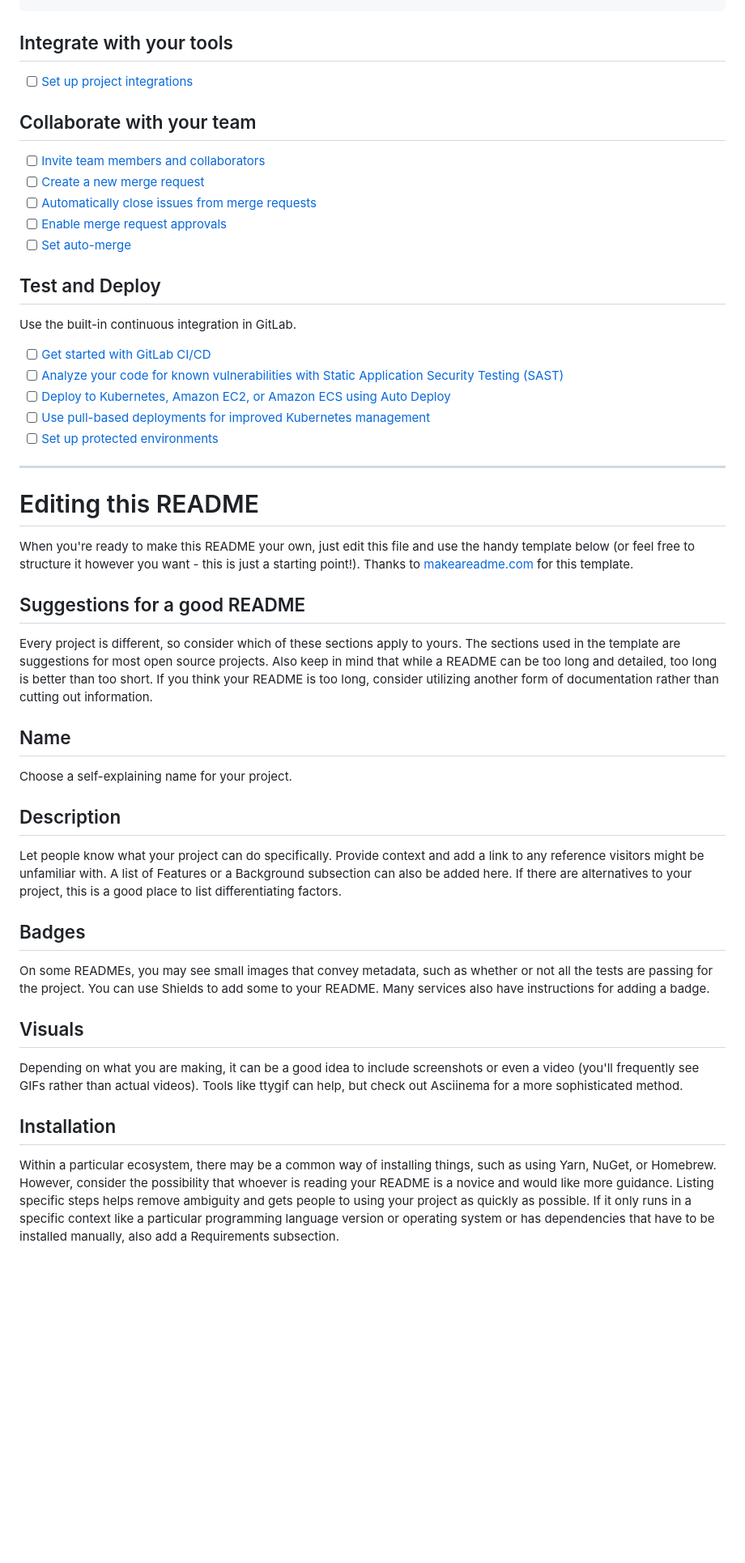
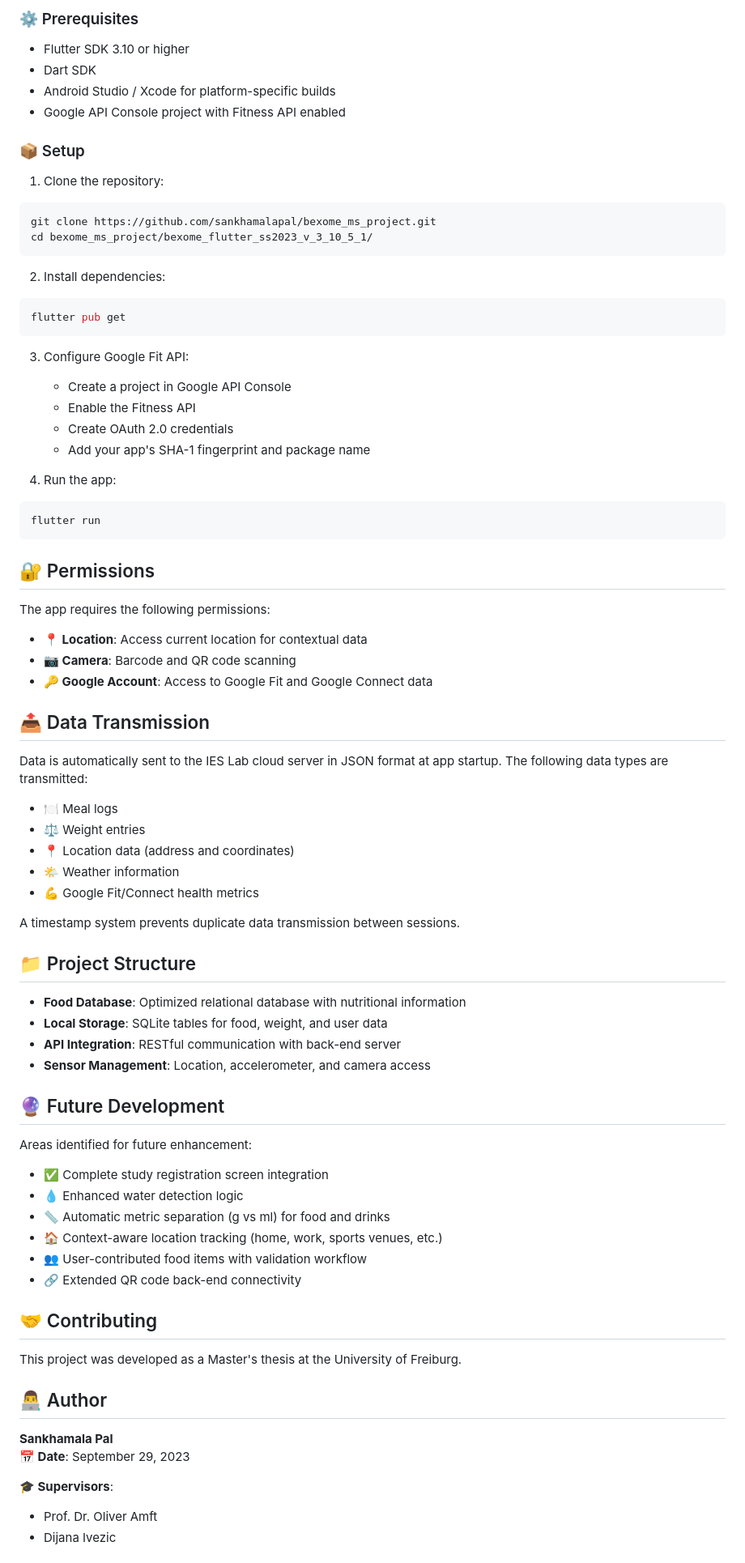
Before and after one commit to sankhamalapal/bexome_ms_project, a Markdown page: README.md, the part around one of its changes. Shown at 81% size. Rendered like a GitHub page; blank space fills up the shorter version.

````diff
--- a/README.md
+++ b/README.md
@@ -21,49 +61,78 @@ git push -uf origin main
+### ⚙️ Prerequisites
+- Flutter SDK 3.10 or higher
+- Dart SDK
+- Android Studio / Xcode for platform-specific builds
+- Google API Console project with Fitness API enabled
+
+### 📦 Setup
+
+1. Clone the repository:
+```bash
+git clone https://github.com/sankhamalapal/bexome_ms_project.git
+cd bexome_ms_project/bexome_flutter_ss2023_v_3_10_5_1/
 ```
 
-## Integrate with your tools
+2. Install dependencies:
+```bash
+flutter pub get
+```
 
-- [ ] [Set up project integrations](https://gitlab.com/spal360/master_project-bexome/-/settings/integrations)
+3. Configure Google Fit API:
+   - Create a project in Google API Console
+   - Enable the Fitness API
+   - Create OAuth 2.0 credentials
+   - Add your app's SHA-1 fingerprint and package name
 
-## Collaborate with your team
+4. Run the app:
+```bash
+flutter run
+```
 
-- [ ] [Invite team members and collaborators](https://docs.gitlab.com/ee/user/project/members/)
-- [ ] [Create a new merge request](https://docs.gitlab.com/ee/user/project/merge_requests/creating_merge_requests.html)
-- [ ] [Automatically close issues from merge requests](https://docs.gitlab.com/ee/user/project/issues/managing_issues.html#closing-issues-automatically)
-- [ ] [Enable merge request approvals](https://docs.gitlab.com/ee/user/project/merge_requests/approvals/)
-- [ ] [Set auto-merge](https://docs.gitlab.com/ee/user/project/merge_requests/merge_when_pipeline_succeeds.html)
+## 🔐 Permissions
 
-## Test and Deploy
+The app requires the following permissions:
+- **📍 Location**: Access current location for contextual data
+- **📷 Camera**: Barcode and QR code scanning
+- **🔑 Google Account**: Access to Google Fit and Google Connect data
 
-Use the built-in continuous integration in GitLab.
+## 📤 Data Transmission
 
-- [ ] [Get started with GitLab CI/CD](https://docs.gitlab.com/ee/ci/quick_start/index.html)
-- [ ] [Analyze your code for known vulnerabilities with Static Application Security Testing (SAST)](https://docs.gitlab.com/ee/user/application_security/sast/)
-- [ ] [Deploy to Kubernetes, Amazon EC2, or Amazon ECS using Auto Deploy](https://docs.gitlab.com/ee/topics/autodevops/requirements.html)
-- [ ] [Use pull-based deployments for improved Kubernetes management](https://docs.gitlab.com/ee/user/clusters/agent/)
-- [ ] [Set up protected environments](https://docs.gitlab.com/ee/ci/environments/protected_environments.html)
+Data is automatically sent to the IES Lab cloud server in JSON format at app startup. The following data types are transmitted:
+- 🍽️ Meal logs
+- ⚖️ Weight entries
+- 📍 Location data (address and coordinates)
+- 🌤️ Weather information
+- 💪 Google Fit/Connect health metrics
 
-***
+A timestamp system prevents duplicate data transmission between sessions.
 
-# Editing this README
+## 📁 Project Structure
 
-When you're ready to make this README your own, just edit this file and use the handy template below (or feel free to structure it however you want - this is just a starting point!). Thanks to [makeareadme.com](https://www.makeareadme.com/) for this template.
+- **Food Database**: Optimized relational database with nutritional information
+- **Local Storage**: SQLite tables for food, weight, and user data
+- **API Integration**: RESTful communication with back-end server
+- **Sensor Management**: Location, accelerometer, and camera access
 
-## Suggestions for a good README
+## 🔮 Future Development
 
-Every project is different, so consider which of these sections apply to yours. The sections used in the template are suggestions for most open source projects. Also keep in mind that while a README can be too long and detailed, too long is better than too short. If you think your README is too long, consider utilizing another form of documentation rather than cutting out information.
+Areas identified for future enhancement:
+- ✅ Complete study registration screen integration
+- 💧 Enhanced water detection logic
+- 📏 Automatic metric separation (g vs ml) for food and drinks
+- 🏠 Context-aware location tracking (home, work, sports venues, etc.)
+- 👥 User-contributed food items with validation workflow
+- 🔗 Extended QR code back-end connectivity
 
-## Name
-Choose a self-explaining name for your project.
+## 🤝 Contributing
 
-## Description
-Let people know what your project can do specifically. Provide context and add a link to any reference visitors might be unfamiliar with. A list of Features or a Background subsection can also be added here. If there are alternatives to your project, this is a good place to list differentiating factors.
+This project was developed as a Master's thesis at the University of Freiburg.
 
-## Badges
-On some READMEs, you may see small images that convey metadata, such as whether or not all the tests are passing for the project. You can use Shields to add some to your README. Many services also have instructions for adding a badge.
+## 👨‍💻 Author
 
-## Visuals
-Depending on what you are making, it can be a good idea to include screenshots or even a video (you'll frequently see GIFs rather than actual videos). Tools like ttygif can help, but check out Asciinema for a more sophisticated method.
+**Sankhamala Pal**
+**📅 Date**: September 29, 2023
 
-## Installation
-Within a particular ecosystem, there may be a common way of installing things, such as using Yarn, NuGet, or Homebrew. However, consider the possibility that whoever is reading your README is a novice and would like more guidance. Listing specific steps helps remove ambiguity and gets people to using your project as quickly as possible. If it only runs in a specific context like a particular programming language version or operating system or has dependencies that have to be installed manually, also add a Requirements subsection.
+**🎓 Supervisors**:
+- Prof. Dr. Oliver Amft
+- Dijana Ivezic
 
````
Also changed, not shown: other parts of README.md (+62 -31 lines).
